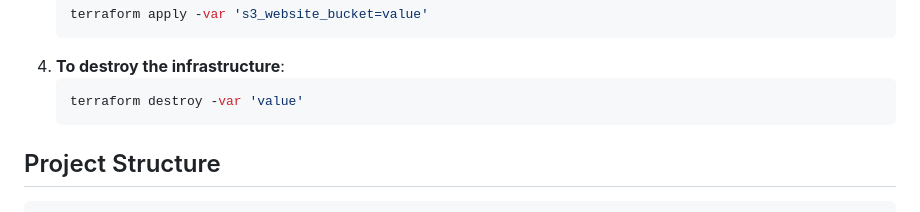
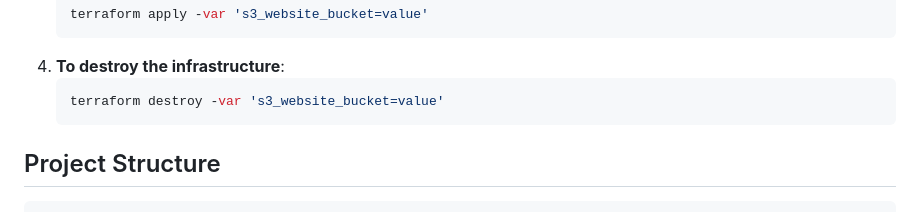
Before and after one commit to ahmedmaged6/Serverless-Registration-Project, a Markdown page: README.md, the part around the change. Rendered like a GitHub page.

````diff
--- a/README.md
+++ b/README.md
@@ -37,7 +37,7 @@ cd Serverless-Registration-Project/terraform/
     ```
 4. **To destroy the infrastructure**:
     ```bash
-    terraform destroy -var 'value'
+    terraform destroy -var 's3_website_bucket=value'
     ```
 
 ## Project Structure
````
